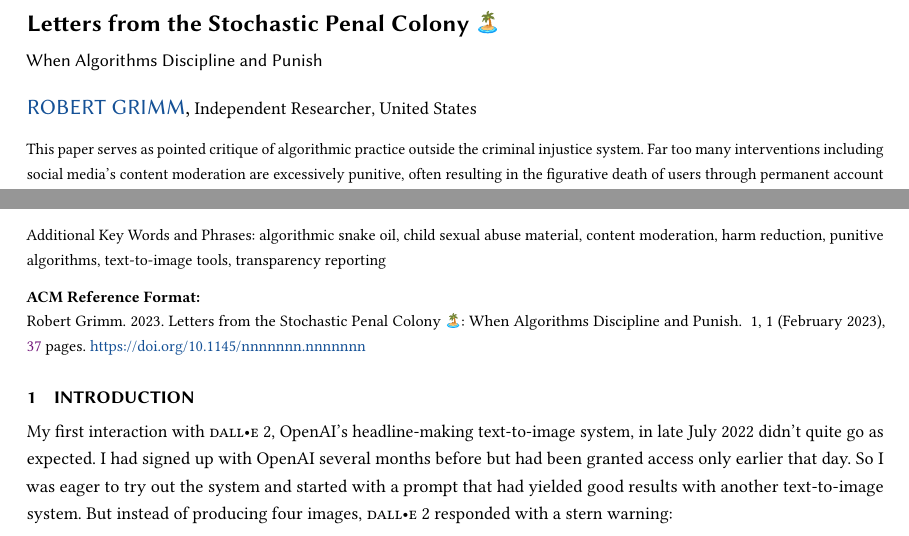
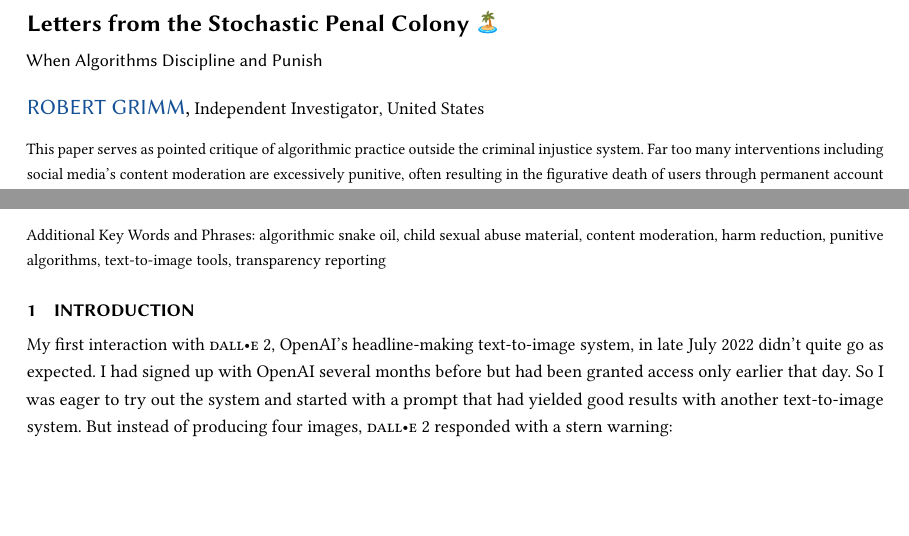
Before and after one commit to apparebit/penal-colony, a LaTeX paper (source/main.tex): two parts of page 1 of 37, joined at a grey line, cut so that both start at the same text, the shorter picture padded with empty space. Compiled offline with pdfLaTeX.

Commit message:
Use emo package

```diff
--- a/source/main.tex
+++ b/source/main.tex
@@ -1,14 +1,12 @@
 %\documentclass[manuscript,screen,review,anonymous]{acmart}
-\documentclass[authorversion,screen]{acmart}
+\documentclass[authorversion,nonacm,screen]{acmart}
 
 \usepackage{bm}               % Bold symbols in math mode
+\usepackage{emo}              % Emoji done flexibly
 \usepackage{enumitem}         % \begin{enumerate}[resume]
 \usepackage{float}
 \usepackage{graphicx}
-\graphicspath{
-    {./emoji/}
-    {./images/}
-}
+\graphicspath{{./images/}}
 \usepackage{pifont}           % \ding{166} as a section break
 \usepackage{wrapfig}          % Text wrapping around figure
 \setlength{\intextsep}{0pt}
@@ -25,12 +23,10 @@
 
 \begin{document}
 
-\newcommand\emoji[1]{\raisebox{-0.2ex}{\includegraphics[height=1em]{{#1}}}}
-\newcommand\euflag{\includegraphics[height=0.95em]{eu}}
-\newcommand\MK{\emoji{checkmark}}
-\newcommand\MMKK{%
-    \multicolumn{2}{@{\;}l}{%
-        \raisebox{-0.2ex}{\includegraphics[width=1.5em,height=1em]{{checkmark}}}}}
+%\newcommand\euflag{\includegraphics[height=0.95em]{eu}}
+\newcommand\euflag{\emo{eu}}
+\newcommand\MK{\emo{checkmark}}
+\newcommand\MMKK{\multicolumn{2}{l}{\emo{checkmark}}}
 
 % Acronyms in small caps (which require lower case)
 \newcommand\AI{\textsc{ai}}
@@ -58,13 +53,13 @@
 
 % --------------------------------------------------------------------------------------
 
-\title{Letters from the Stochastic Penal Colony \emoji{desertisland}}
+\title{Letters from the Stochastic Penal Colony \emo{desertisland}}
 \subtitle{When Algorithms Discipline and Punish}
 
 \author{Robert Grimm}
 \orcid{0000-0002-8300-2153}
 \affiliation{%
-    \institution{Independent Researcher}
+    \institution{Independent Investigator}
     \city{Brooklyn}
     \state{New York}
     \country{United States}
```
Also changed, not shown: source/main.tex (1 more changed lines).
